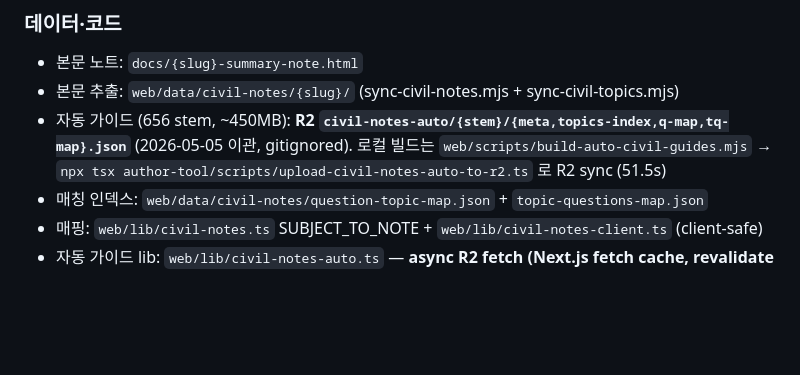
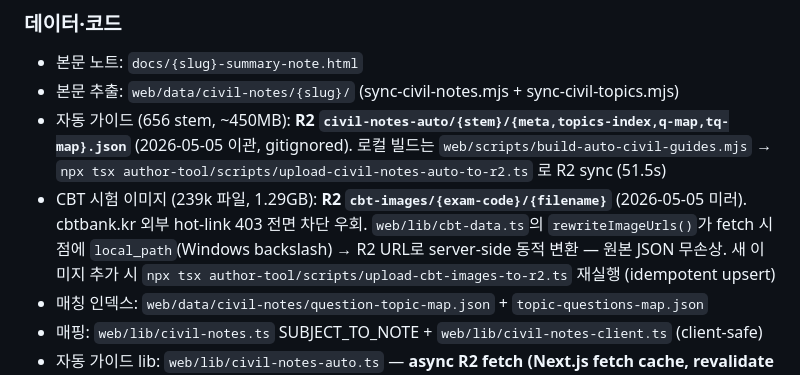
Before and after one commit to wisdomproto/korea-history, a Markdown page: CLAUDE.md, the part around the change. Drawn GitHub-style; blank space fills up the shorter version.

Commit message:
docs(claude): document CBT image R2 mirror in 자동 단권화 data section
Reflects 4ccced1 — 239,451 CBT exam images (1.29GB) now mirrored to R2
under cbt-images/, with web/lib/cbt-data.ts rewriting image URLs from
cbtbank.kr (HTTP 403 hot-link blocked) to R2 via local_path field.

See memory/cbt_image_r2_mirror.md for full ops history.

Co-Authored-By: Claude Opus 4.7 (1M context) <noreply@anthropic.com>

```diff
--- a/CLAUDE.md
+++ b/CLAUDE.md
@@ -597,6 +597,7 @@ YOUTUBE_API_KEY=                         # 선택 — 채널 분석/경쟁사 Yo
 - 본문 노트: `docs/{slug}-summary-note.html`
 - 본문 추출: `web/data/civil-notes/{slug}/` (sync-civil-notes.mjs + sync-civil-topics.mjs)
 - 자동 가이드 (656 stem, ~450MB): **R2 `civil-notes-auto/{stem}/{meta,topics-index,q-map,tq-map}.json`** (2026-05-05 이관, gitignored). 로컬 빌드는 `web/scripts/build-auto-civil-guides.mjs` → `npx tsx author-tool/scripts/upload-civil-notes-auto-to-r2.ts` 로 R2 sync (51.5s)
+- CBT 시험 이미지 (239k 파일, 1.29GB): **R2 `cbt-images/{exam-code}/{filename}`** (2026-05-05 미러). cbtbank.kr 외부 hot-link 403 전면 차단 우회. `web/lib/cbt-data.ts`의 `rewriteImageUrls()`가 fetch 시점에 `local_path`(Windows backslash) → R2 URL로 server-side 동적 변환 — 원본 JSON 무손상. 새 이미지 추가 시 `npx tsx author-tool/scripts/upload-cbt-images-to-r2.ts` 재실행 (idempotent upsert)
 - 매칭 인덱스: `web/data/civil-notes/question-topic-map.json` + `topic-questions-map.json`
 - 매핑: `web/lib/civil-notes.ts` SUBJECT_TO_NOTE + `web/lib/civil-notes-client.ts` (client-safe)
 - 자동 가이드 lib: `web/lib/civil-notes-auto.ts` — **async R2 fetch (Next.js fetch cache, revalidate 86400) + fs fallback** (dev / R2 미설정 시). 모든 함수 async — server component 전용 (`import "server-only"`)
```
